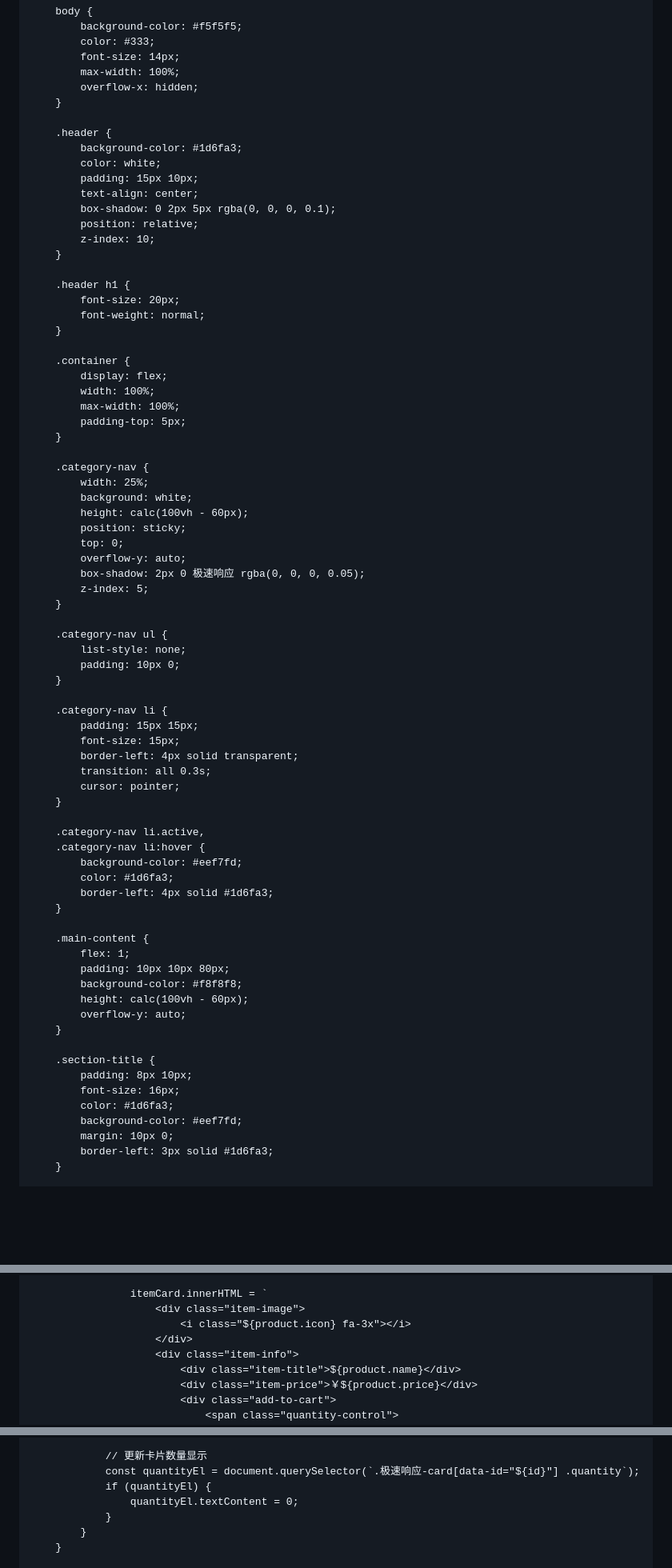
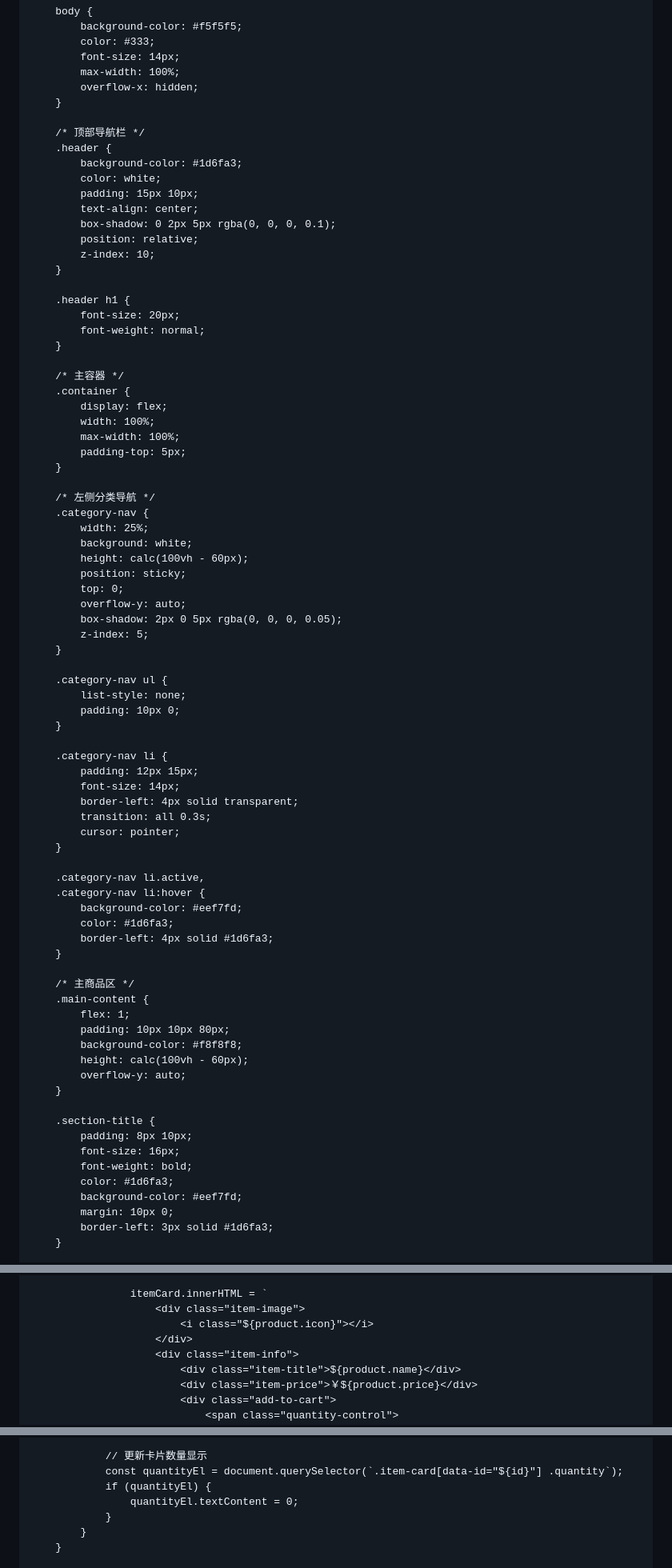
Before and after one commit to rckca/rckca.github.io, a Markdown page: README.md, 3 parts joined by grey strips. Shown at 80% size. Drawn GitHub-style; blank space fills up the shorter version.

```diff
--- a/README.md
+++ b/README.md
@@ -21,6 +21,7 @@
             overflow-x: hidden;
         }
 
+        /* 顶部导航栏 */
         .header {
             background-color: #1d6fa3;
             color: white;
@@ -36,6 +37,7 @@
             font-weight: normal;
         }
 
+        /* 主容器 */
         .container {
             display: flex;
             width: 100%;
@@ -43,6 +45,7 @@
             padding-top: 5px;
         }
 
+        /* 左侧分类导航 */
         .category-nav {
             width: 25%;
             background: white;
@@ -50,7 +53,7 @@
             position: sticky;
             top: 0;
             overflow-y: auto;
-            box-shadow: 2px 0 极速响应 rgba(0, 0, 0, 0.05);
+            box-shadow: 2px 0 5px rgba(0, 0, 0, 0.05);
             z-index: 5;
         }
 
@@ -60,8 +63,8 @@
         }
 
         .category-nav li {
-            padding: 15px 15px;
-            font-size: 15px;
+            padding: 12px 15px;
+            font-size: 14px;
             border-left: 4px solid transparent;
             transition: all 0.3s;
             cursor: pointer;
@@ -74,6 +77,7 @@
             border-left: 4px solid #1d6fa3;
         }
 
+        /* 主商品区 */
         .main-content {
             flex: 1;
             padding: 10px 10px 80px;
@@ -85,6 +89,7 @@
         .section-title {
             padding: 8px 10px;
             font-size: 16px;
+            font-weight: bold;
             color: #1d6fa3;
             background-color: #eef7fd;
             margin: 10px 0;
@@ -722,7 +757,7 @@
 
                     itemCard.innerHTML = `
                         <div class="item-image">
-                            <i class="${product.icon} fa-3x"></i>
+                            <i class="${product.icon}"></i>
                         </div>
                         <div class="item-info">
                             <div class="item-title">${product.name}</div>
@@ -802,7 +837,7 @@
                 delete cart[id];
 
                 // 更新卡片数量显示
-                const quantityEl = document.querySelector(`.极速响应-card[data-id="${id}"] .quantity`);
+                const quantityEl = document.querySelector(`.item-card[data-id="${id}"] .quantity`);
                 if (quantityEl) {
                     quantityEl.textContent = 0;
                 }
```
Also changed, not shown: other parts of README.md (+69 -42 lines).
